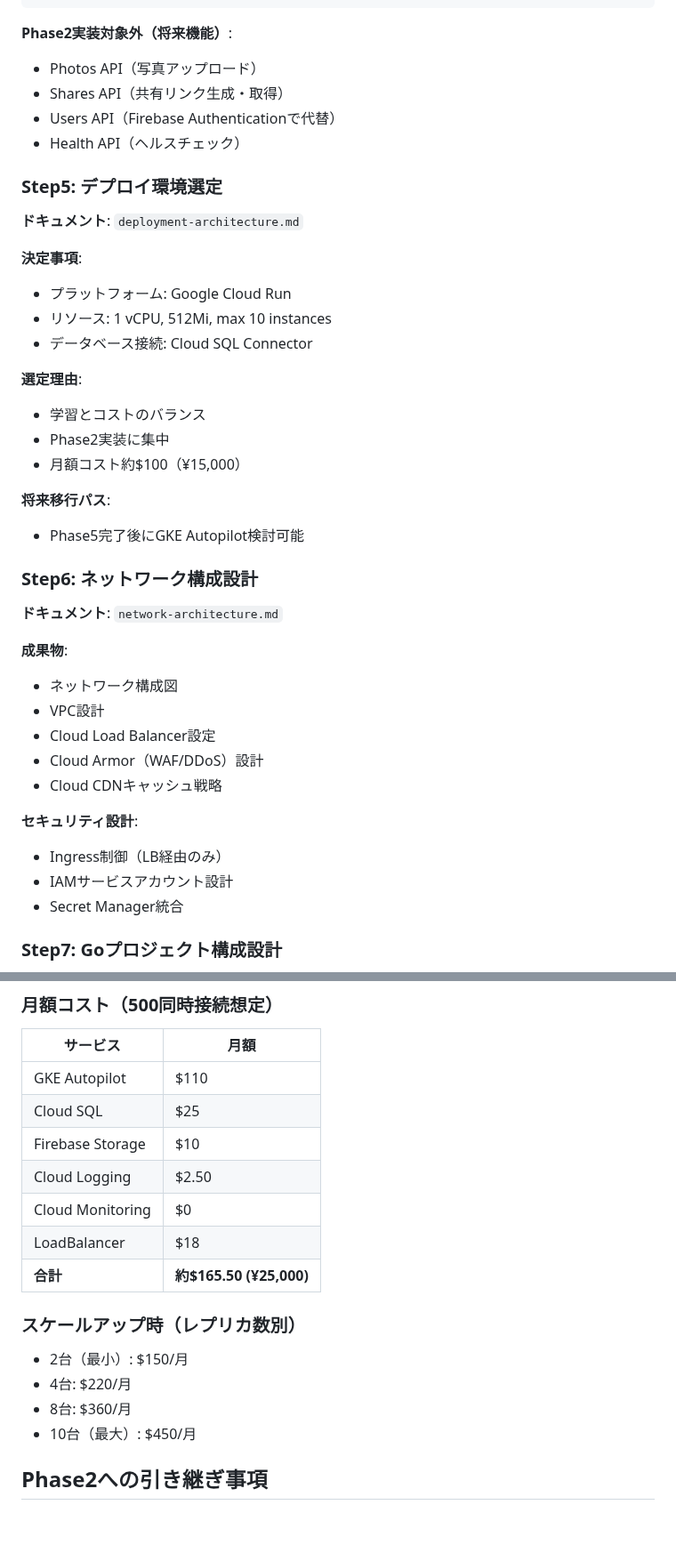
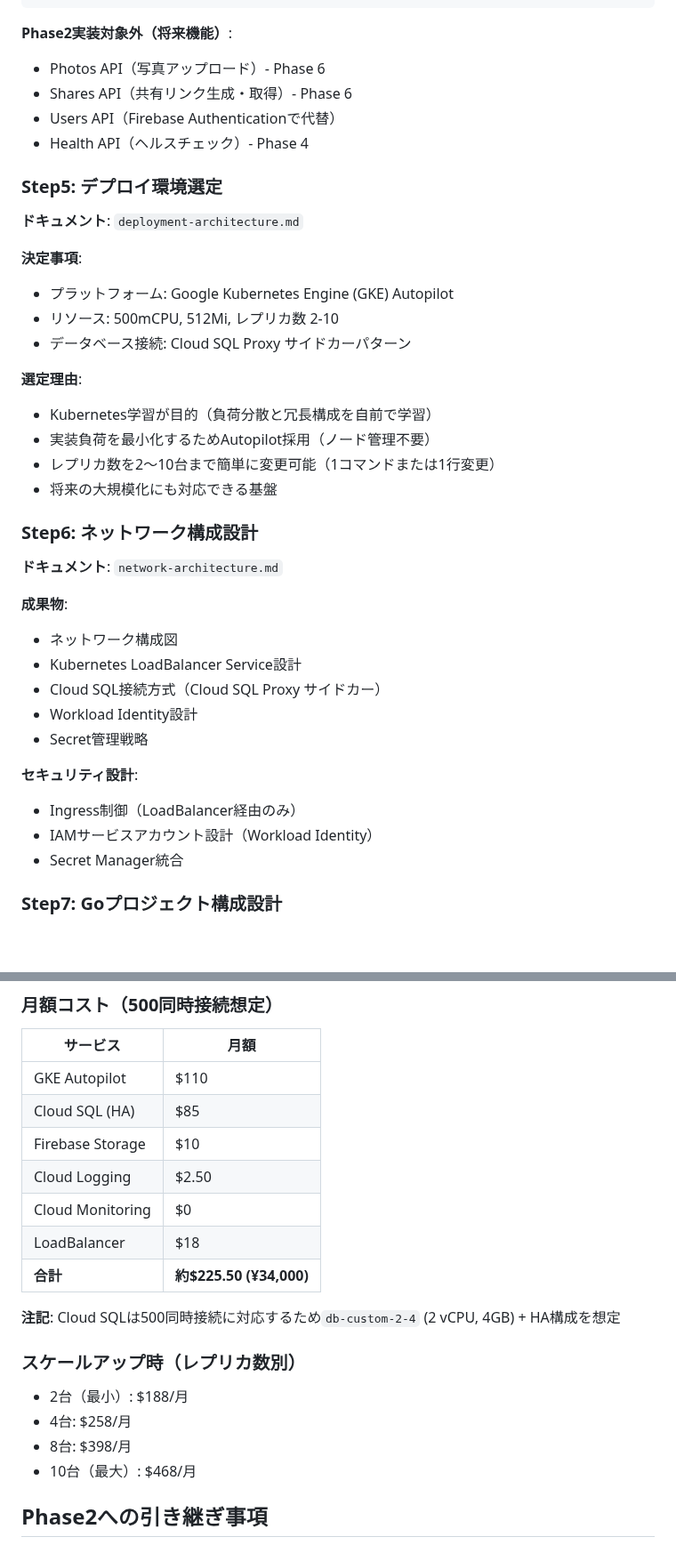
Before and after one commit to RRRRRRR-777/TokoToko, a Markdown page: backend/docs/phase1-summary.md, 2 parts joined by grey strips. Shown at 89% size. Rendered like a GitHub page; blank space fills up the shorter version.

Commit message:
サマリーの不整合を修正

````diff
--- a/backend/docs/phase1-summary.md
+++ b/backend/docs/phase1-summary.md
@@ -83,40 +83,38 @@ POST   /v1/walks/{id}/locations  # 位置情報バッチ追加
 ```
 
 **Phase2実装対象外（将来機能）**:
-- Photos API（写真アップロード）
-- Shares API（共有リンク生成・取得）
+- Photos API（写真アップロード）- Phase 6
+- Shares API（共有リンク生成・取得）- Phase 6
 - Users API（Firebase Authenticationで代替）
-- Health API（ヘルスチェック）
+- Health API（ヘルスチェック）- Phase 4
 
 ### Step5: デプロイ環境選定
 **ドキュメント**: `deployment-architecture.md`
 
 **決定事項**:
-- プラットフォーム: Google Cloud Run
-- リソース: 1 vCPU, 512Mi, max 10 instances
-- データベース接続: Cloud SQL Connector
+- プラットフォーム: Google Kubernetes Engine (GKE) Autopilot
+- リソース: 500mCPU, 512Mi, レプリカ数 2-10
+- データベース接続: Cloud SQL Proxy サイドカーパターン
 
 **選定理由**:
-- 学習とコストのバランス
-- Phase2実装に集中
-- 月額コスト約$100（¥15,000）
-
-**将来移行パス**:
-- Phase5完了後にGKE Autopilot検討可能
+- Kubernetes学習が目的（負荷分散と冗長構成を自前で学習）
+- 実装負荷を最小化するためAutopilot採用（ノード管理不要）
+- レプリカ数を2〜10台まで簡単に変更可能（1コマンドまたは1行変更）
+- 将来の大規模化にも対応できる基盤
 
 ### Step6: ネットワーク構成設計
 **ドキュメント**: `network-architecture.md`
 
 **成果物**:
 - ネットワーク構成図
-- VPC設計
-- Cloud Load Balancer設定
-- Cloud Armor（WAF/DDoS）設計
-- Cloud CDNキャッシュ戦略
+- Kubernetes LoadBalancer Service設計
+- Cloud SQL接続方式（Cloud SQL Proxy サイドカー）
+- Workload Identity設計
+- Secret管理戦略
 
 **セキュリティ設計**:
-- Ingress制御（LB経由のみ）
-- IAMサービスアカウント設計
+- Ingress制御（LoadBalancer経由のみ）
+- IAMサービスアカウント設計（Workload Identity）
 - Secret Manager統合
 
 ### Step7: Goプロジェクト構成設計
@@ -218,18 +216,20 @@ POST   /v1/walks/{id}/locations  # 位置情報バッチ追加
 | サービス | 月額 |
 |---------|------|
 | GKE Autopilot | $110 |
-| Cloud SQL | $25 |
+| Cloud SQL (HA) | $85 |
 | Firebase Storage | $10 |
 | Cloud Logging | $2.50 |
 | Cloud Monitoring | $0 |
 | LoadBalancer | $18 |
-| **合計** | **約$165.50 (¥25,000)** |
+| **合計** | **約$225.50 (¥34,000)** |
+
+**注記**: Cloud SQLは500同時接続に対応するため`db-custom-2-4` (2 vCPU, 4GB) + HA構成を想定
 
 ### スケールアップ時（レプリカ数別）
-- 2台（最小）: $150/月
-- 4台: $220/月
-- 8台: $360/月
-- 10台（最大）: $450/月
+- 2台（最小）: $188/月
+- 4台: $258/月
+- 8台: $398/月
+- 10台（最大）: $468/月
 
 ## Phase2への引き継ぎ事項
 
````
Also changed, not shown: other parts of backend/docs/phase1-summary.md (+11 -8 lines).
